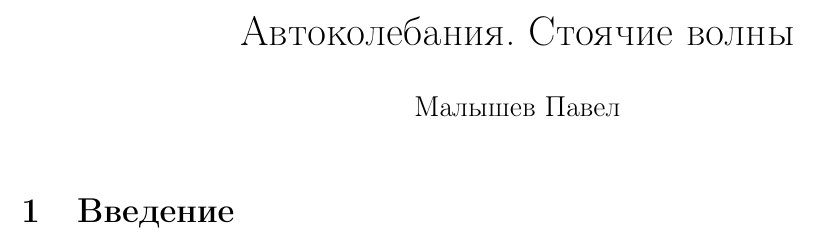
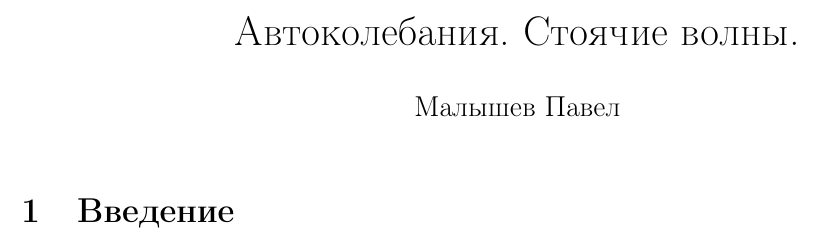
Before and after one commit to blessedBA/VPV_1_semestr, a LaTeX document (global_main/main.tex): part of the page, cut so that both start at the same text. Compiled offline with pdfLaTeX.

Commit message:
start1.2

```diff
--- a/global_main/main.tex
+++ b/global_main/main.tex
@@ -7,7 +7,7 @@
 \usepackage{geometry}
 \geometry{left=20mm, right=15mm, top=20mm, bottom=20mm}
 
-\title{Автоколебания. Стоячие волны}
+\title{Автоколебания. Стоячие волны.}
 \author{Малышев Павел}
 \date{}
 
```
Also changed, not shown: global_main/main.pdf, vova_stoyach_koleb/vova.tex (added), yarik_avtokolebaniya/yarik.tex (added), 3 other files.
